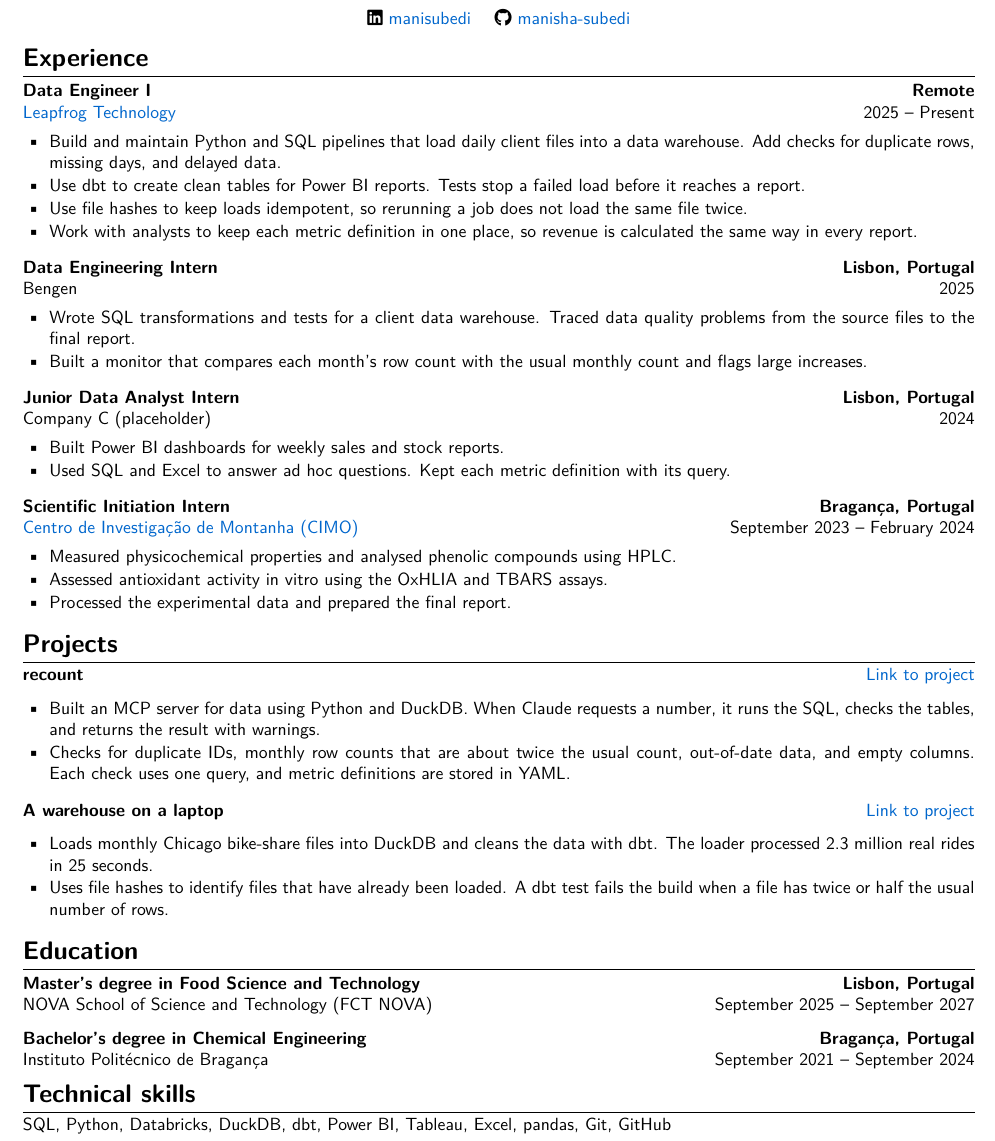
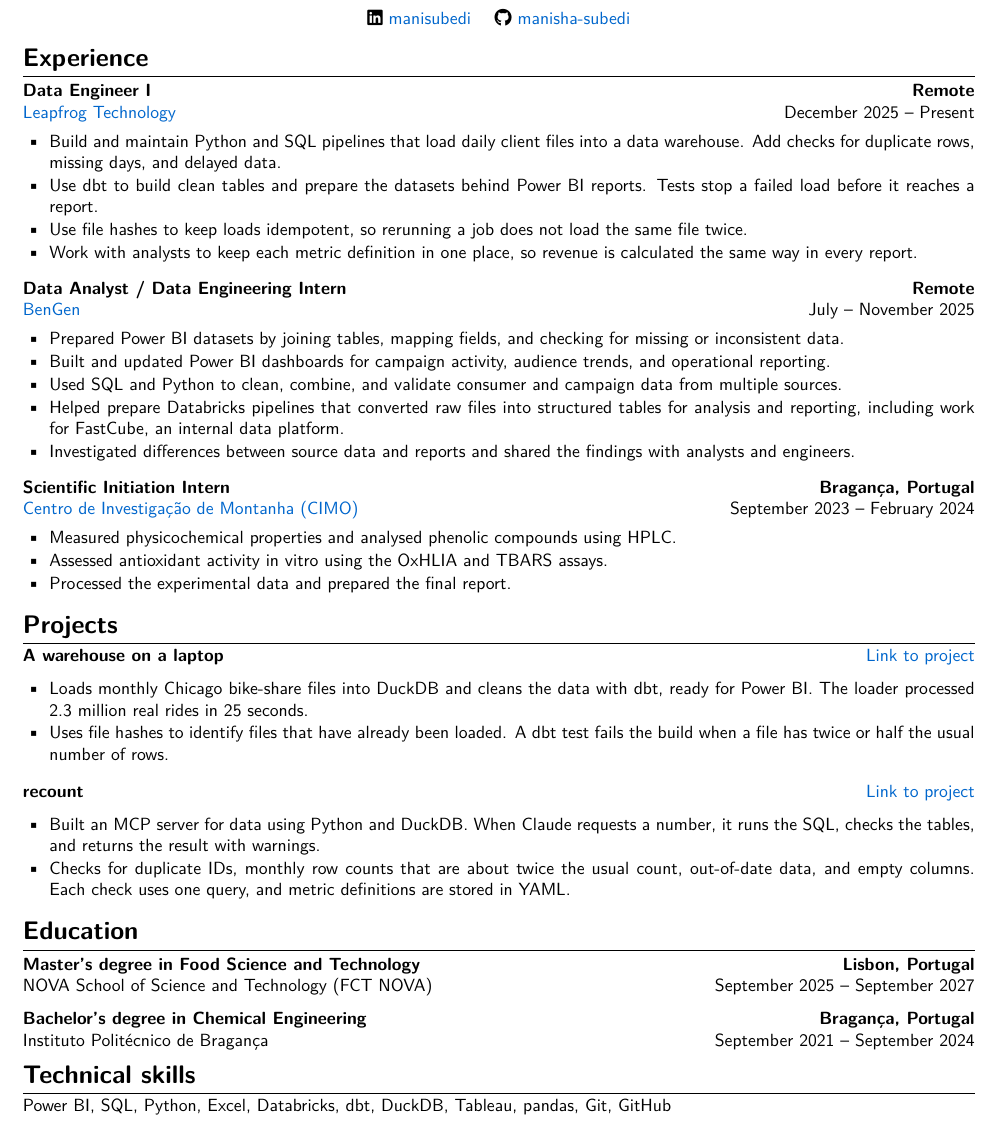
Before and after one commit to manisha-subedi/manisha-subedi.github.io, a LaTeX CV (cv/manisha-subedi-cv.tex): part of the page, cut so that both start at the same text. Compiled offline with pdfLaTeX.

Commit message:
CV: BenGen replaces the placeholder role, Power BI first
Co-Authored-By: Claude Opus 5 <noreply@anthropic.com>

```diff
--- a/cv/manisha-subedi-cv.tex
+++ b/cv/manisha-subedi-cv.tex
@@ -60,11 +60,11 @@
 
 \resumeSubheading
     {Data Engineer I}{\href{https://www.lftechnology.com}{\textcolor{linkblue}{Leapfrog Technology}}}
-    {Remote}{2025 -- Present}
+    {Remote}{December 2025 -- Present}
 
 \begin{itemize}
     \item Build and maintain Python and SQL pipelines that load daily client files into a data warehouse. Add checks for duplicate rows, missing days, and delayed data.
-    \item Use dbt to create clean tables for Power BI reports. Tests stop a failed load before it reaches a report.
+    \item Use dbt to build clean tables and prepare the datasets behind Power BI reports. Tests stop a failed load before it reaches a report.
     \item Use file hashes to keep loads idempotent, so rerunning a job does not load the same file twice.
     \item Work with analysts to keep each metric definition in one place, so revenue is calculated the same way in every report.
 \end{itemize}
@@ -72,23 +72,15 @@
 \vspace{2pt}
 
 \resumeSubheading
-    {Data Engineering Intern}{Bengen}
-    {Lisbon, Portugal}{2025}
+    {Data Analyst / Data Engineering Intern}{\href{https://bengen.com}{\textcolor{linkblue}{BenGen}}}
+    {Remote}{July -- November 2025}
 
 \begin{itemize}
-    \item Wrote SQL transformations and tests for a client data warehouse. Traced data quality problems from the source files to the final report.
-    \item Built a monitor that compares each month's row count with the usual monthly count and flags large increases.
-\end{itemize}
-
-\vspace{2pt}
-
-\resumeSubheading
-    {Junior Data Analyst Intern}{Company C (placeholder)}
-    {Lisbon, Portugal}{2024}
-
-\begin{itemize}
-    \item Built Power BI dashboards for weekly sales and stock reports.
-    \item Used SQL and Excel to answer ad hoc questions. Kept each metric definition with its query.
+    \item Prepared Power BI datasets by joining tables, mapping fields, and checking for missing or inconsistent data.
+    \item Built and updated Power BI dashboards for campaign activity, audience trends, and operational reporting.
+    \item Used SQL and Python to clean, combine, and validate consumer and campaign data from multiple sources.
+    \item Helped prepare Databricks pipelines that converted raw files into structured tables for analysis and reporting, including work for FastCube, an internal data platform.
+    \item Investigated differences between source data and reports and shared the findings with analysts and engineers.
 \end{itemize}
 
 \vspace{2pt}
@@ -106,18 +98,18 @@
 %----------PROJECTS----------
 \section{Projects}
 
+\noindent\textbf{A warehouse on a laptop} \hfill \href{https://github.com/manisha-subedi/laptop-warehouse}{\textcolor{linkblue}{Link to project}}
+\begin{itemize}
+    \item Loads monthly Chicago bike-share files into DuckDB and cleans the data with dbt, ready for Power BI. The loader processed 2.3 million real rides in 25 seconds.
+    \item Uses file hashes to identify files that have already been loaded. A dbt test fails the build when a file has twice or half the usual number of rows.
+\end{itemize}
+
+\vspace{2pt}
+
 \noindent\textbf{recount} \hfill \href{https://github.com/manisha-subedi/recount}{\textcolor{linkblue}{Link to project}}
 \begin{itemize}
     \item Built an MCP server for data using Python and DuckDB. When Claude requests a number, it runs the SQL, checks the tables, and returns the result with warnings.
     \item Checks for duplicate IDs, monthly row counts that are about twice the usual count, out-of-date data, and empty columns. Each check uses one query, and metric definitions are stored in YAML.
-\end{itemize}
-
-\vspace{2pt}
-
-\noindent\textbf{A warehouse on a laptop} \hfill \href{https://github.com/manisha-subedi/laptop-warehouse}{\textcolor{linkblue}{Link to project}}
-\begin{itemize}
-    \item Loads monthly Chicago bike-share files into DuckDB and cleans the data with dbt. The loader processed 2.3 million real rides in 25 seconds.
-    \item Uses file hashes to identify files that have already been loaded. A dbt test fails the build when a file has twice or half the usual number of rows.
 \end{itemize}
 
 %----------EDUCATION----------
@@ -136,6 +128,6 @@
 %----------TECHNICAL SKILLS----------
 \section{Technical skills}
 
-SQL, Python, Databricks, DuckDB, dbt, Power BI, Tableau, Excel, pandas, Git, GitHub
+Power BI, SQL, Python, Excel, Databricks, dbt, DuckDB, Tableau, pandas, Git, GitHub
 
 \end{document}
```
Also changed, not shown: 3 other files.
